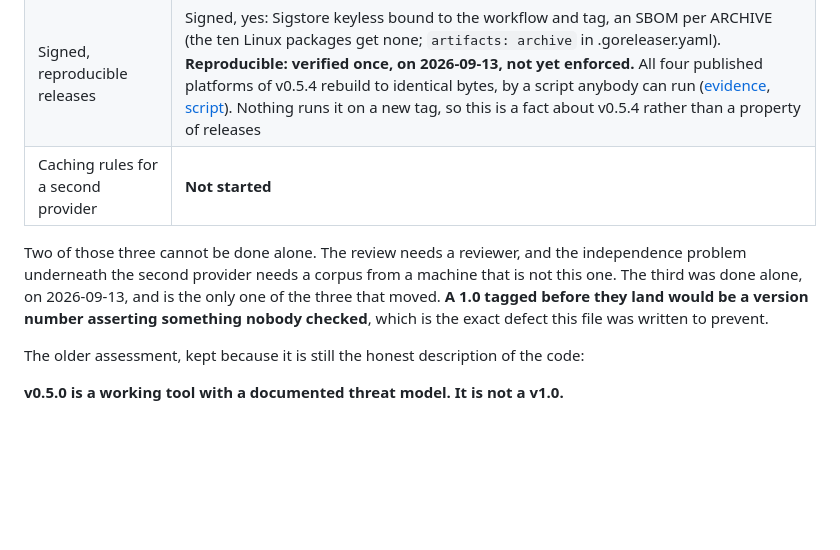
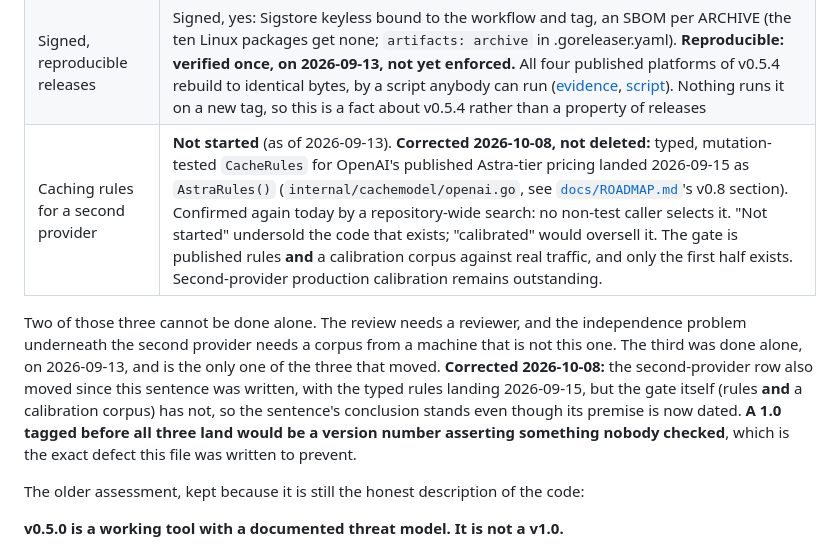
Before and after one commit to RedRobotKK/Replay, a Markdown page: RELEASE-CRITERIA.md, the part around the change. GitHub-like rendering; blank space fills up the shorter version.

Commit message:
docs: RELEASE-CRITERIA's second-provider row said not started after it was
AstraRules() landed 2026-09-15, two days after this table's last update,
as typed, mutation-tested CacheRules for OpenAI's Astra-tier pricing. The
row still said "Not started," which undersold what exists without being
corrected to oversell it either: no non-test caller selects AstraRules()
today, confirmed again by a repository-wide search, so the gate (rules and
a calibration corpus) stays unmet. Corrected in place, the stale text kept
rather than deleted, matching this file's own convention elsewhere.

Co-Authored-By: Claude Sonnet 5 <noreply@anthropic.com>
Claude-Session: https://claude.ai/code/session_01E8nxc8AzURJuqkv73SmiV2

```diff
--- a/RELEASE-CRITERIA.md
+++ b/RELEASE-CRITERIA.md
@@ -23,12 +23,16 @@ names three things none of which are ticked anywhere:
 |---|---|
 | An external security review, published | **Not commissioned.** Needs a third party and has weeks of lead time |
 | Signed, reproducible releases | Signed, yes: Sigstore keyless bound to the workflow and tag, an SBOM per ARCHIVE (the ten Linux packages get none; `artifacts: archive` in .goreleaser.yaml). **Reproducible: verified once, on 2026-09-13, not yet enforced.** All four published platforms of v0.5.4 rebuild to identical bytes, by a script anybody can run ([evidence](docs/evidence/reproducible-build-2026-09-13.md), [script](scripts/reproduce-release.sh)). Nothing runs it on a new tag, so this is a fact about v0.5.4 rather than a property of releases |
-| Caching rules for a second provider | **Not started** |
+| Caching rules for a second provider | **Not started** (as of 2026-09-13). **Corrected 2026-10-08, not deleted:** typed, mutation-tested `CacheRules` for OpenAI's published Astra-tier pricing landed 2026-09-15 as `AstraRules()` (`internal/cachemodel/openai.go`, see [`docs/ROADMAP.md`](docs/ROADMAP.md)'s v0.8 section). Confirmed again today by a repository-wide search: no non-test caller selects it. "Not started" undersold the code that exists; "calibrated" would oversell it. The gate is published rules **and** a calibration corpus against real traffic, and only the first half exists. Second-provider production calibration remains outstanding. |
 
 Two of those three cannot be done alone. The review needs a reviewer, and the
 independence problem underneath the second provider needs a corpus from a
 machine that is not this one. The third was done alone, on 2026-09-13, and is
-the only one of the three that moved. **A 1.0 tagged before they land would be a version
+the only one of the three that moved. **Corrected 2026-10-08:** the second-provider
+row also moved since this sentence was written, with the typed rules landing
+2026-09-15, but the gate itself (rules **and** a calibration corpus) has not,
+so the sentence's conclusion stands even though its premise is now dated.
+**A 1.0 tagged before all three land would be a version
 number asserting something nobody checked**, which is the exact defect this file
 was written to prevent.
 
```
